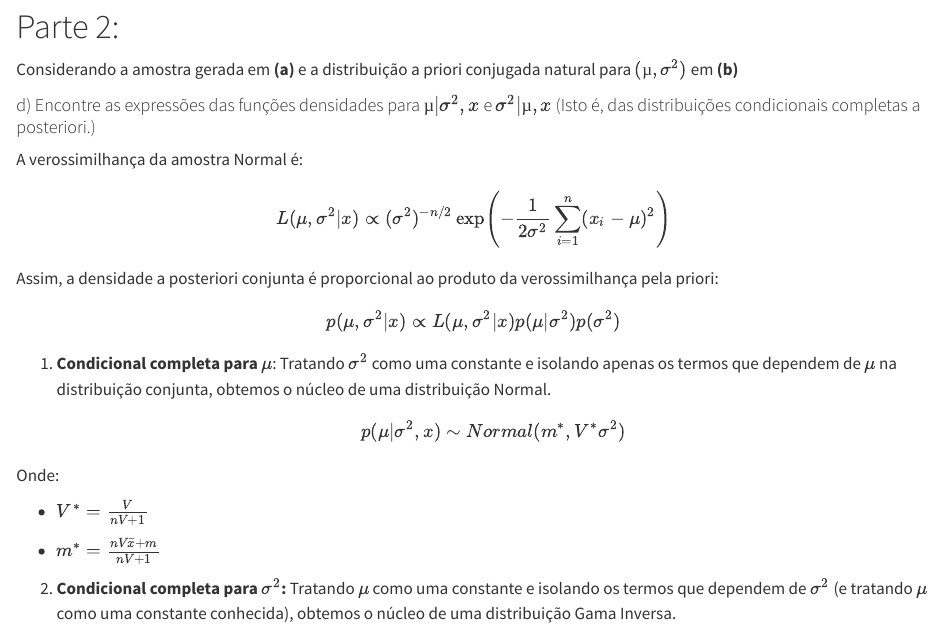
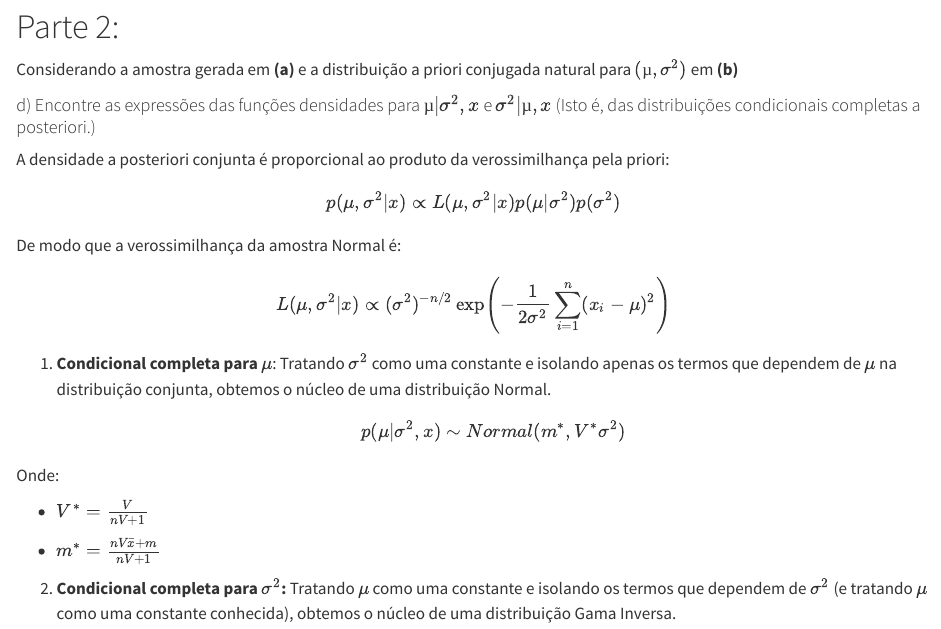
Before and after one commit to pena-estat/Projeto-Bayesiana, a Quarto document (Computacional/Relatorio2_Final.qmd): the page in a window 1100 px wide, from 5560 px down. Rendered offline with R 4.5, knitr and Pandoc in place of Quarto, with nearby package versions; some code elsewhere in the file could not run offline.

Commit message:
Update Relatorio2_Final.qmd

```diff
--- a/Computacional/Relatorio2_Final.qmd
+++ b/Computacional/Relatorio2_Final.qmd
@@ -433,9 +433,9 @@ Considerando a amostra gerada em **(a)** e a distribuição a priori conjugada n
 
 #### d) Encontre as expressões das funções densidades para $µ | σ^2,x$ e $σ^2 | µ,x$ (Isto é, das distribuições condicionais completas a posteriori.)
 
-A verossimilhança da amostra Normal é: $$L(\mu,\sigma^{2}|x)\propto(\sigma^{2})^{-n/2}\exp\left(-\frac{1}{2\sigma^{2}}\sum_{i=1}^{n}(x_{i}-\mu)^{2}\right)$$
+A densidade a posteriori conjunta é proporcional ao produto da verossimilhança pela priori: $$p(\mu,\sigma^{2}|x)\propto L(\mu,\sigma^{2}|x)p(\mu|\sigma^{2})p(\sigma^{2})$$
 
-Assim, a densidade a posteriori conjunta é proporcional ao produto da verossimilhança pela priori: $$p(\mu,\sigma^{2}|x)\propto L(\mu,\sigma^{2}|x)p(\mu|\sigma^{2})p(\sigma^{2})$$
+De modo que a verossimilhança da amostra Normal é: $$L(\mu,\sigma^{2}|x)\propto(\sigma^{2})^{-n/2}\exp\left(-\frac{1}{2\sigma^{2}}\sum_{i=1}^{n}(x_{i}-\mu)^{2}\right)$$
 
 1.  **Condicional completa para** $\mu$: Tratando $\sigma^2$ como uma constante e isolando apenas os termos que dependem de $\mu$ na distribuição conjunta, obtemos o núcleo de uma distribuição Normal. $$p(\mu|\sigma^{2},x)\sim Normal(m^*,V^*\sigma^{2})$$
 
```
